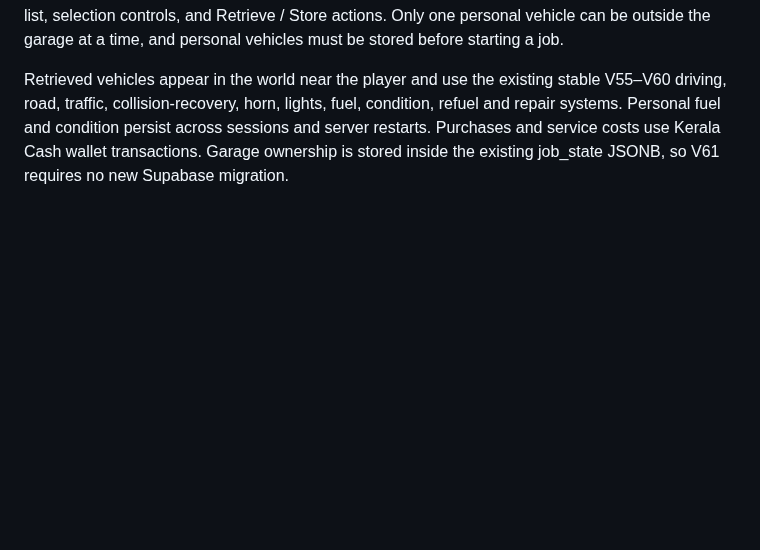
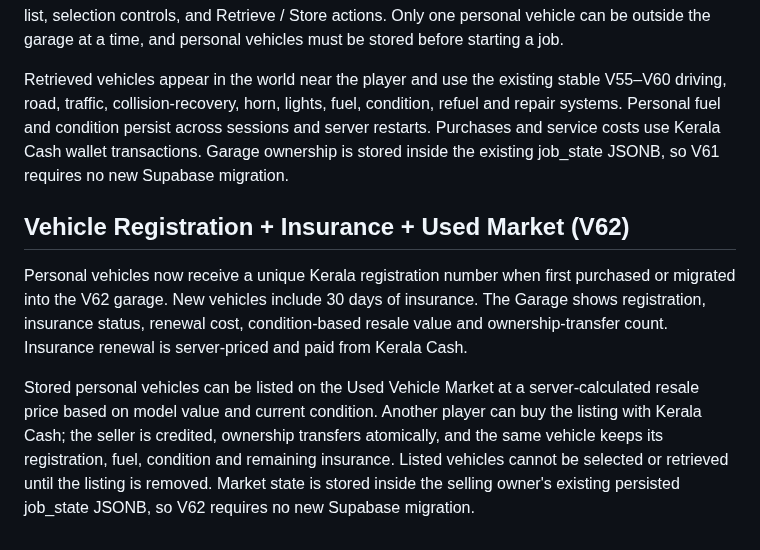
Before and after one commit to Dreamliker007/Kerala-Play, a Markdown page: README.md, the part around the change. Drawn GitHub-style; blank space fills up the shorter version.

Commit message:
Document V62 registration insurance and used market

```diff
--- a/README.md
+++ b/README.md
@@ -111,3 +111,10 @@ AI traffic also predicts its next position and stops before its body enters the
 Players can now own personal vehicles separately from temporary job vehicles. The GARAGE panel contains a server-priced showroom with a Kerala Bike and Kerala Compact car, an owned-vehicle list, selection controls, and Retrieve / Store actions. Only one personal vehicle can be outside the garage at a time, and personal vehicles must be stored before starting a job.
 
 Retrieved vehicles appear in the world near the player and use the existing stable V55–V60 driving, road, traffic, collision-recovery, horn, lights, fuel, condition, refuel and repair systems. Personal fuel and condition persist across sessions and server restarts. Purchases and service costs use Kerala Cash wallet transactions. Garage ownership is stored inside the existing job_state JSONB, so V61 requires no new Supabase migration.
+
+
+## Vehicle Registration + Insurance + Used Market (V62)
+
+Personal vehicles now receive a unique Kerala registration number when first purchased or migrated into the V62 garage. New vehicles include 30 days of insurance. The Garage shows registration, insurance status, renewal cost, condition-based resale value and ownership-transfer count. Insurance renewal is server-priced and paid from Kerala Cash.
+
+Stored personal vehicles can be listed on the Used Vehicle Market at a server-calculated resale price based on model value and current condition. Another player can buy the listing with Kerala Cash; the seller is credited, ownership transfers atomically, and the same vehicle keeps its registration, fuel, condition and remaining insurance. Listed vehicles cannot be selected or retrieved until the listing is removed. Market state is stored inside the selling owner's existing persisted job_state JSONB, so V62 requires no new Supabase migration.
```
